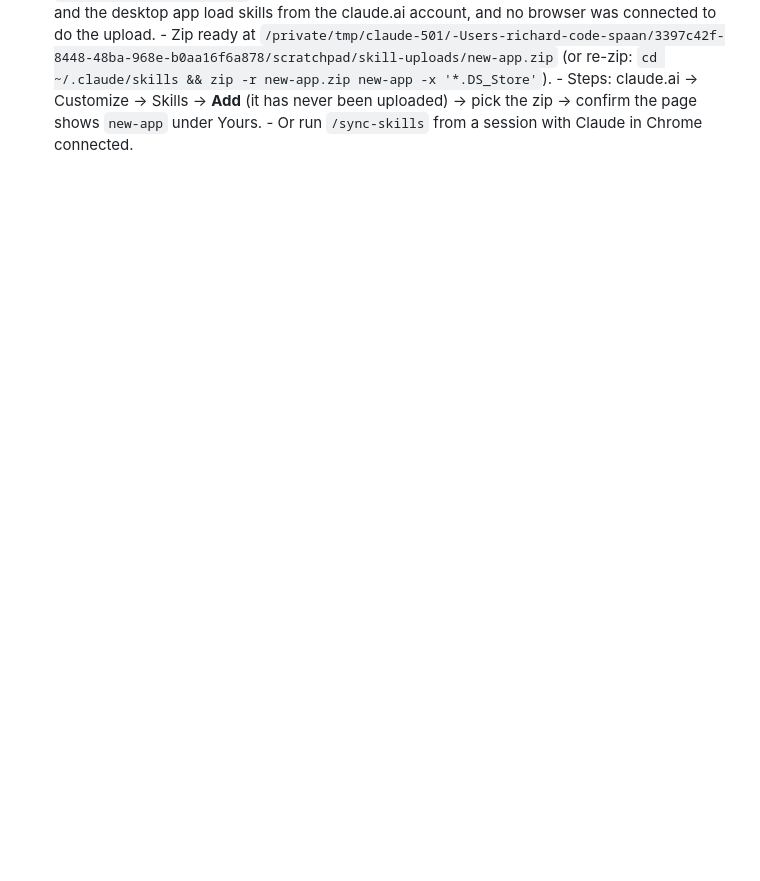
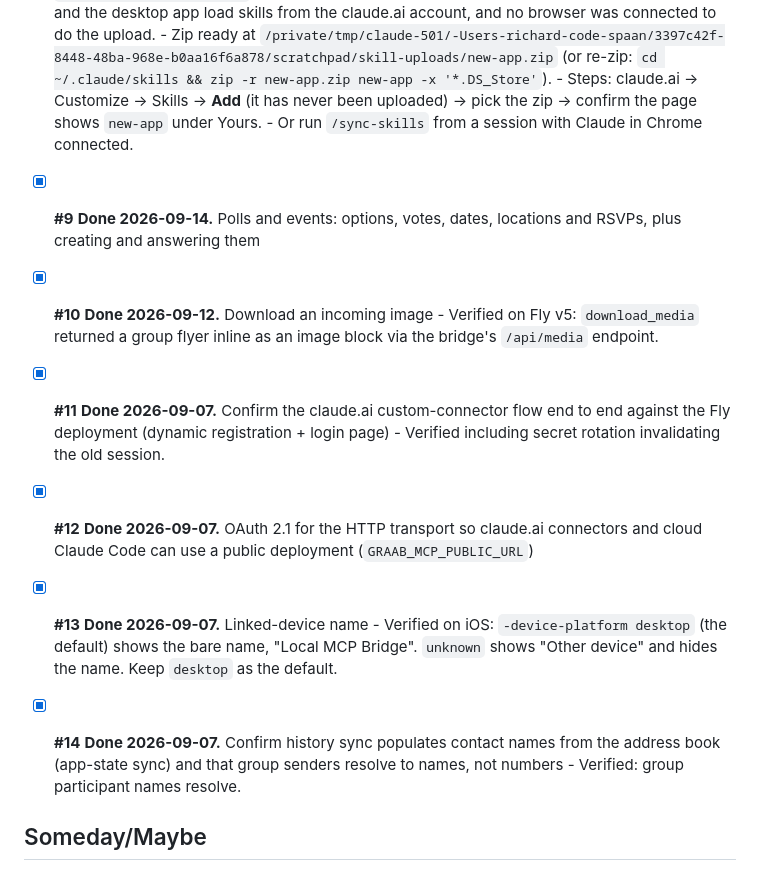
Before and after one commit to actonric/graab, a Markdown page: TODO.md, the part around one of its changes. GitHub-like rendering; blank space fills up the shorter version.

```diff
--- a/TODO.md
+++ b/TODO.md
@@ -62,3 +52,28 @@ Open items, roughly in priority order. Tick them off in commits.
       - Steps: claude.ai → Customize → Skills → **Add** (it has never been
         uploaded) → pick the zip → confirm the page shows `new-app` under Yours.
       - Or run `/sync-skills` from a session with Claude in Chrome connected.
+
+- [x] **#9** **Done 2026-09-14.** Polls and events: options, votes, dates, locations and RSVPs,
+      plus creating and answering them
+
+- [x] **#10** **Done 2026-09-12.** Download an incoming image
+      - Verified on Fly v5: `download_media` returned a group flyer inline as an
+        image block via the bridge's `/api/media` endpoint.
+
+- [x] **#11** **Done 2026-09-07.** Confirm the claude.ai custom-connector flow end to end against
+      the Fly deployment (dynamic registration + login page)
+      - Verified including secret rotation invalidating the old session.
+
+- [x] **#12** **Done 2026-09-07.** OAuth 2.1 for the HTTP transport so claude.ai connectors and
+      cloud Claude Code can use a public deployment (`GRAAB_MCP_PUBLIC_URL`)
+
+- [x] **#13** **Done 2026-09-07.** Linked-device name
+      - Verified on iOS: `-device-platform desktop` (the default) shows the bare
+        name, "Local MCP Bridge". `unknown` shows "Other device" and hides the
+        name. Keep `desktop` as the default.
+
+- [x] **#14** **Done 2026-09-07.** Confirm history sync populates contact names from the address
+      book (app-state sync) and that group senders resolve to names, not numbers
+      - Verified: group participant names resolve.
+
+## Someday/Maybe
```
Also changed, not shown: other parts of TODO.md (+37 -47 lines).
